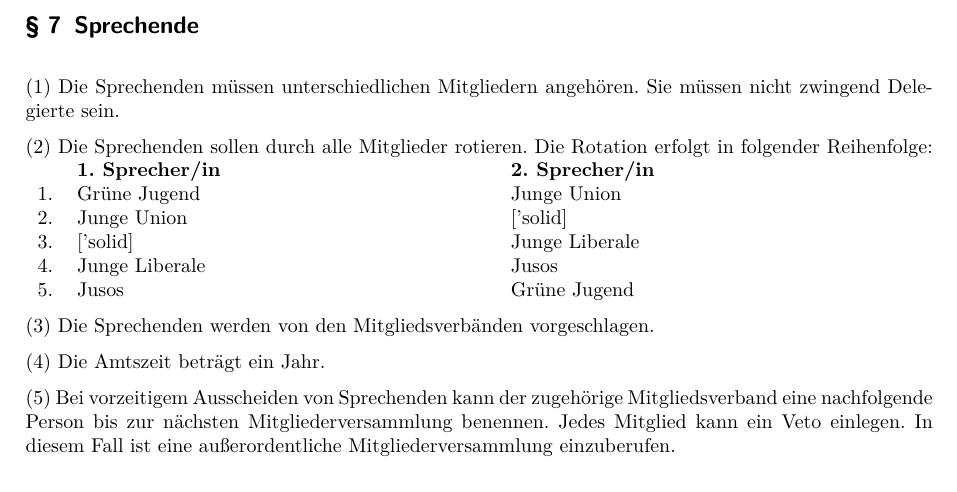
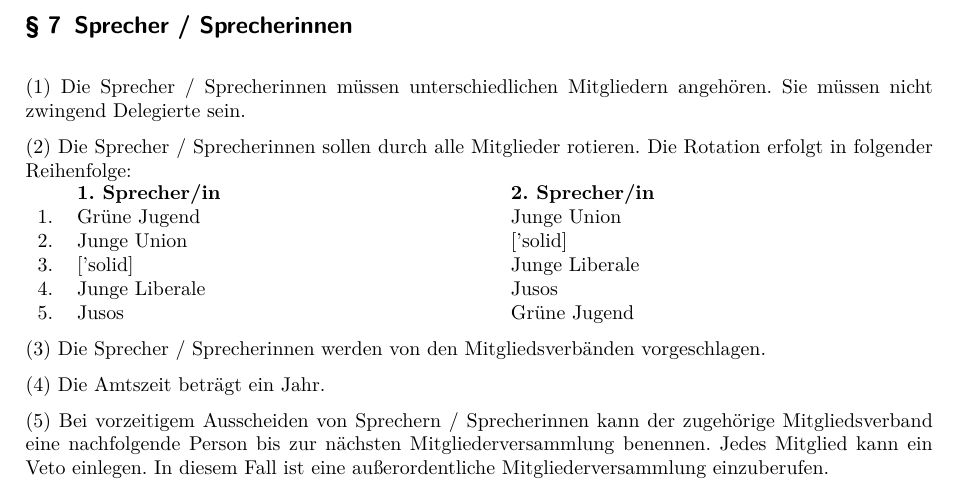
Before and after one commit to simonkurka/RPJ_Satzung, a LaTeX document (Satzung.tex): part of page 3 of 3, cut at the place of the change. Compiled offline with pdfLaTeX; an older LaTeX class or package is replaced by its successor.

Commit message:
Beschlossene Fassung

```diff
--- a/Satzung.tex
+++ b/Satzung.tex
@@ -91,10 +91,10 @@
 
 Der Ring Politischer Jugend ist offen für Gäste, die ohne Stimmberechtigung, jedoch mit Rederecht an der Versammlung teilnehmen.
 
-\Clause{title={Sprechende}}
-Die Sprechenden müssen unterschiedlichen Mitgliedern angehören. Sie müssen nicht zwingend Delegierte sein.
+\Clause{title={Sprecher / Sprecherinnen}}
+Die Sprecher / Sprecherinnen müssen unterschiedlichen Mitgliedern angehören. Sie müssen nicht zwingend Delegierte sein.
 
-Die Sprechenden sollen durch alle Mitglieder rotieren. Die Rotation erfolgt in folgender Reihenfolge:
+Die Sprecher / Sprecherinnen sollen durch alle Mitglieder rotieren. Die Rotation erfolgt in folgender Reihenfolge:\\
 \begin{tabu} to \textwidth {l X X}
 & \textbf{1. Sprecher/in} & \textbf{2. Sprecher/in} \\
 1. & Grüne Jugend & Junge Union \\
@@ -104,11 +104,11 @@
 5. & Jusos & Grüne Jugend \\
 \end{tabu}
 
-Die Sprechenden werden von den Mitgliedsverbänden vorgeschlagen.
+Die Sprecher / Sprecherinnen werden von den Mitgliedsverbänden vorgeschlagen.
 
 Die Amtszeit beträgt ein Jahr.
 
-Bei vorzeitigem Ausscheiden von Sprechenden kann der zugehörige Mitgliedsverband eine nachfolgende Person bis zur nächsten Mitgliederversammlung benennen. Jedes Mitglied kann ein Veto einlegen. In diesem Fall ist eine außerordentliche Mitgliederversammlung einzuberufen.
+Bei vorzeitigem Ausscheiden von Sprechern / Sprecherinnen kann der zugehörige Mitgliedsverband eine nachfolgende Person bis zur nächsten Mitgliederversammlung benennen. Jedes Mitglied kann ein Veto einlegen. In diesem Fall ist eine außerordentliche Mitgliederversammlung einzuberufen.
 
-Die Sprechenden führen die Geschäfte des Rings Politischer Jugend.
+Die Sprecher / Sprecherinnen führen die Geschäfte des Rings Politischer Jugend.
 
```
Also changed, not shown: Satzung.pdf, Satzung.tex (12 more changed lines).
